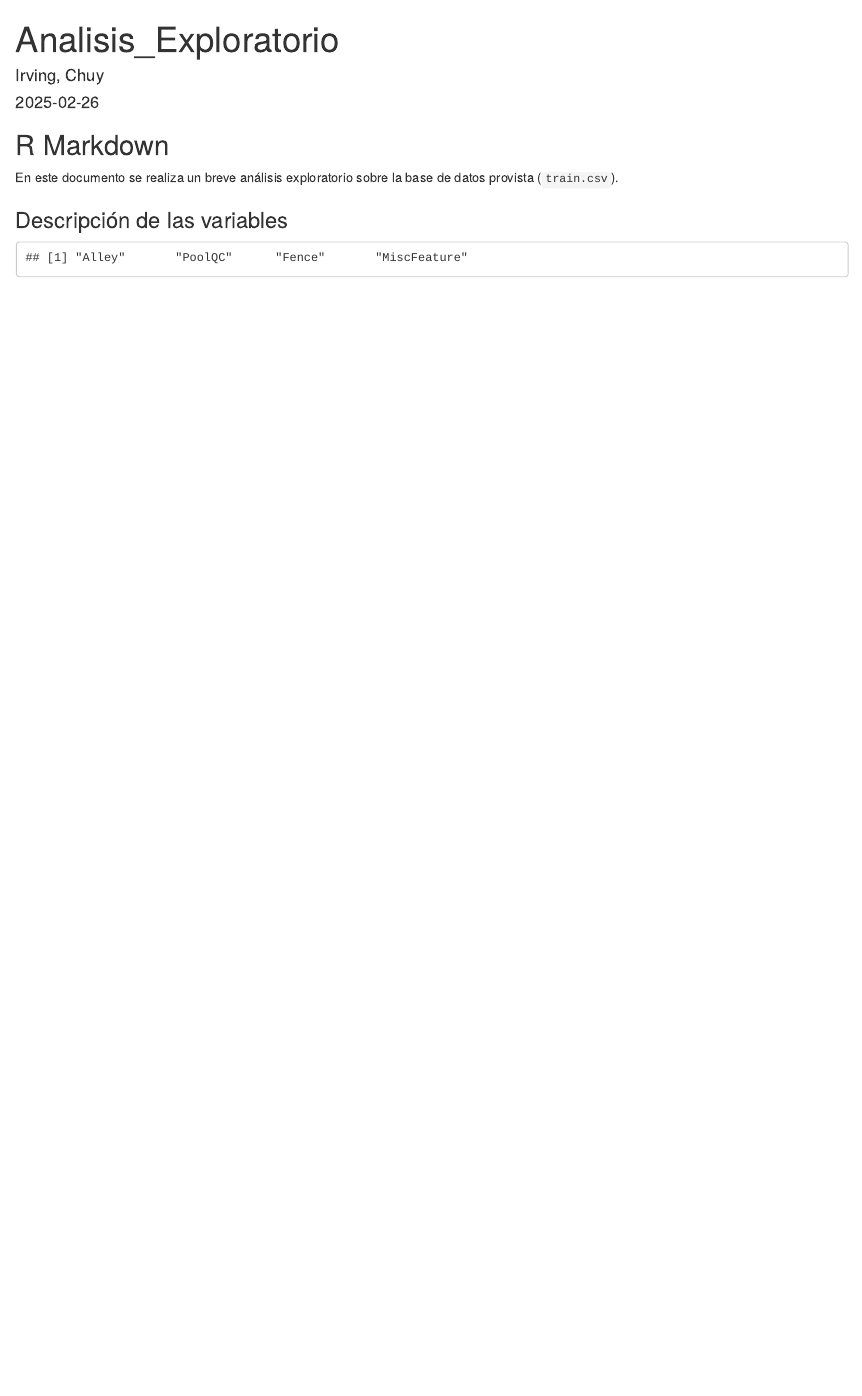
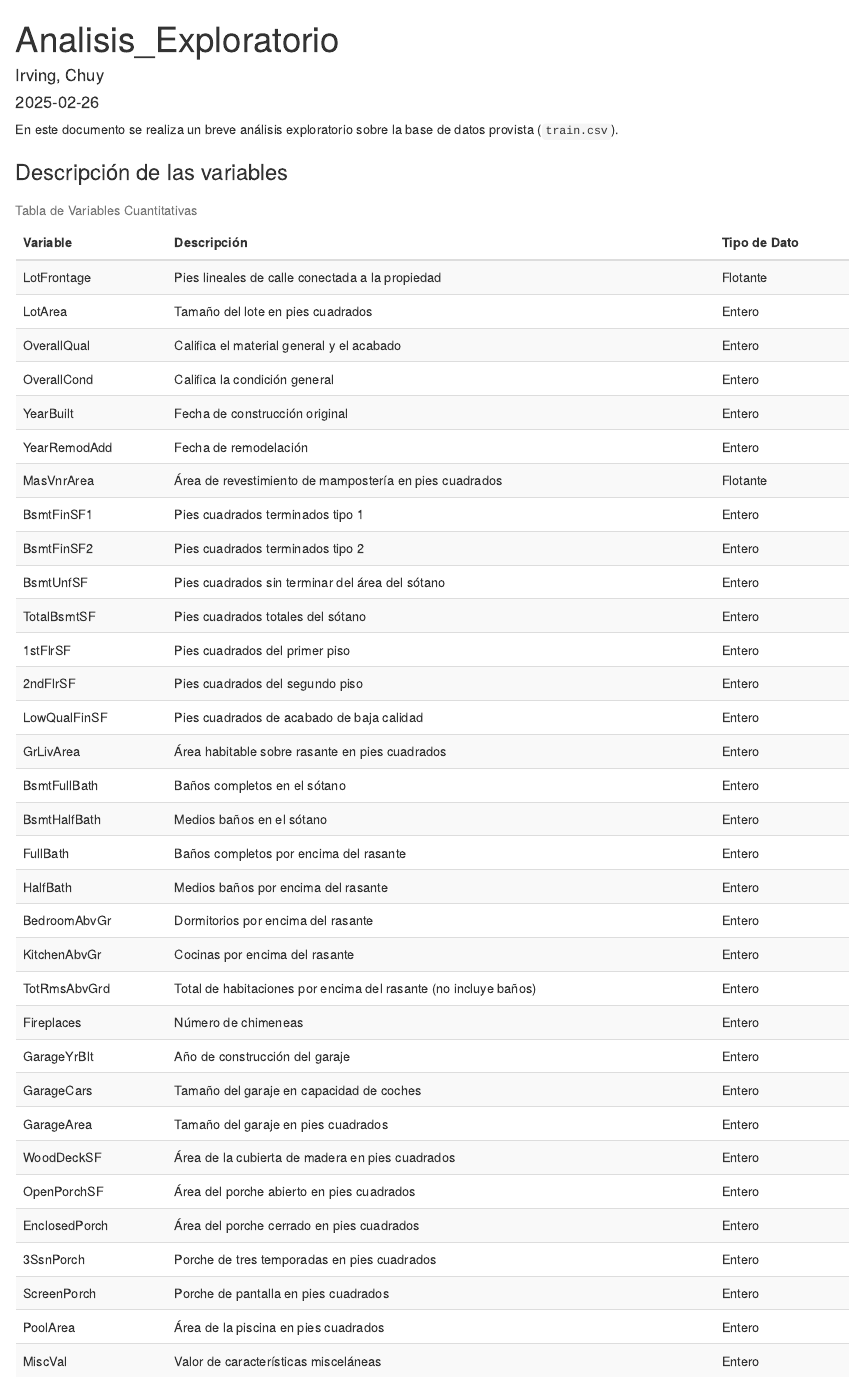
Before and after one commit to wwIrvingww/House-Prices-Linear-Regression-Models, an R Markdown document (fase_exploratoria.Rmd): the page in a window 1100 px wide, from its top. Rendered offline with R 4.5, knitr and Pandoc, with nearby package versions.

Commit message:
feat: cuantitative variables description added

````diff
--- a/fase_exploratoria.Rmd
+++ b/fase_exploratoria.Rmd
@@ -11,7 +13,5 @@ library(readr)
 
 ```
-
-## R Markdown
 
 En este documento se realiza un breve análisis exploratorio sobre la base de datos provista (`train.csv`).
 ```{r load_data, include=FALSE}
@@ -23,20 +23,64 @@ summary(data)
 ```
 
 ### Descripción de las variables
-```{r variables_description, echo = FALSE}
+```{r cuantitative_variables_description, echo=FALSE}
+
+# Definir las variables cuantitativas y sus descripciones en español
+variables_cuantitativas <- data.frame(
+  `Nombre de Variable` = c("LotFrontage", "LotArea", "OverallQual", "OverallCond",
+                            "YearBuilt", "YearRemodAdd", "MasVnrArea", "BsmtFinSF1",
+                            "BsmtFinSF2", "BsmtUnfSF", "TotalBsmtSF", "1stFlrSF",
+                            "2ndFlrSF", "LowQualFinSF", "GrLivArea", "BsmtFullBath",
+                            "BsmtHalfBath", "FullBath", "HalfBath", "BedroomAbvGr",
+                            "KitchenAbvGr", "TotRmsAbvGrd", "Fireplaces", "GarageYrBlt",
+                            "GarageCars", "GarageArea", "WoodDeckSF", "OpenPorchSF",
+                            "EnclosedPorch", "3SsnPorch", "ScreenPorch", "PoolArea", "MiscVal"),
+  `Descripción` = c("Pies lineales de calle conectada a la propiedad", "Tamaño del lote en pies cuadrados",
+                    "Califica el material general y el acabado", "Califica la condición general",
+                    "Fecha de construcción original", "Fecha de remodelación", "Área de revestimiento de mampostería en pies cuadrados",
+                    "Pies cuadrados terminados tipo 1", "Pies cuadrados terminados tipo 2",
+                    "Pies cuadrados sin terminar del área del sótano", "Pies cuadrados totales del sótano",
+                    "Pies cuadrados del primer piso", "Pies cuadrados del segundo piso",
+                    "Pies cuadrados de acabado de baja calidad", "Área habitable sobre rasante en pies cuadrados",
+                    "Baños completos en el sótano", "Medios baños en el sótano",
+                    "Baños completos por encima del rasante", "Medios baños por encima del rasante",
+                    "Dormitorios por encima del rasante", "Cocinas por encima del rasante",
+                    "Total de habitaciones por encima del rasante (no incluye baños)",
+                    "Número de chimeneas", "Año de construcción del garaje",
+                    "Tamaño del garaje en capacidad de coches", "Tamaño del garaje en pies cuadrados",
+                    "Área de la cubierta de madera en pies cuadrados", "Área del porche abierto en pies cuadrados",
+                    "Área del porche cerrado en pies cuadrados", "Porche de tres temporadas en pies cuadrados",
+                    "Porche de pantalla en pies cuadrados", "Área de la piscina en pies cuadrados",
+                    "Valor de características misceláneas"),
+  `Tipo de Dato` = c("Flotante", "Entero", "Entero", "Entero",
+                     "Entero", "Entero", "Flotante", "Entero",
+                     "Entero", "Entero", "Entero", "Entero",
+                     "Entero", "Entero", "Entero", "Entero",
+                     "Entero", "Entero", "Entero", "Entero",
+                     "Entero", "Entero", "Entero", "Entero",
+                     "Entero", "Entero", "Entero", "Entero",
+                     "Entero", "Entero", "Entero", "Entero", "Entero")
+)
+
+# Crear la tabla con kable y aplicar el estilo rayado
+tabla_estilizada <- kable(variables_cuantitativas, format = "html", col.names = c("Variable", "Descripción", "Tipo de Dato"),
+                          caption = "Tabla de Variables Cuantitativas") %>%
+  kable_styling(bootstrap_options = c("striped", "hover"))
+
+# Imprimir la tabla estilizada
+tabla_estilizada
 ```
 
-```{r remove_na_columns, echo=FALSE}
+```
+
+
+```{r remove_na_columns, include=FALSE}
 # Calcular el porcentaje de NA por columna
 porcentaje_na <- sapply(data, function(x) sum(is.na(x)) / length(x)) * 100
 
 # Identificar columnas con más del 90% de NA
-columnas_a_eliminar <- names(porcentaje_na[porcentaje_na > 70])
+columnas_a_eliminar <- names(porcentaje_na[porcentaje_na > 75])
 print(columnas_a_eliminar)
 # Eliminar las columnas del dataframe
 data <- data[, !names(data) %in% columnas_a_eliminar]
-
-# Ver las columnas restantes del dataframe
-
-
 ```
````
Also changed, not shown: fase_exploratoria.html, fase_exploratoria.Rmd (2 more changed lines).
